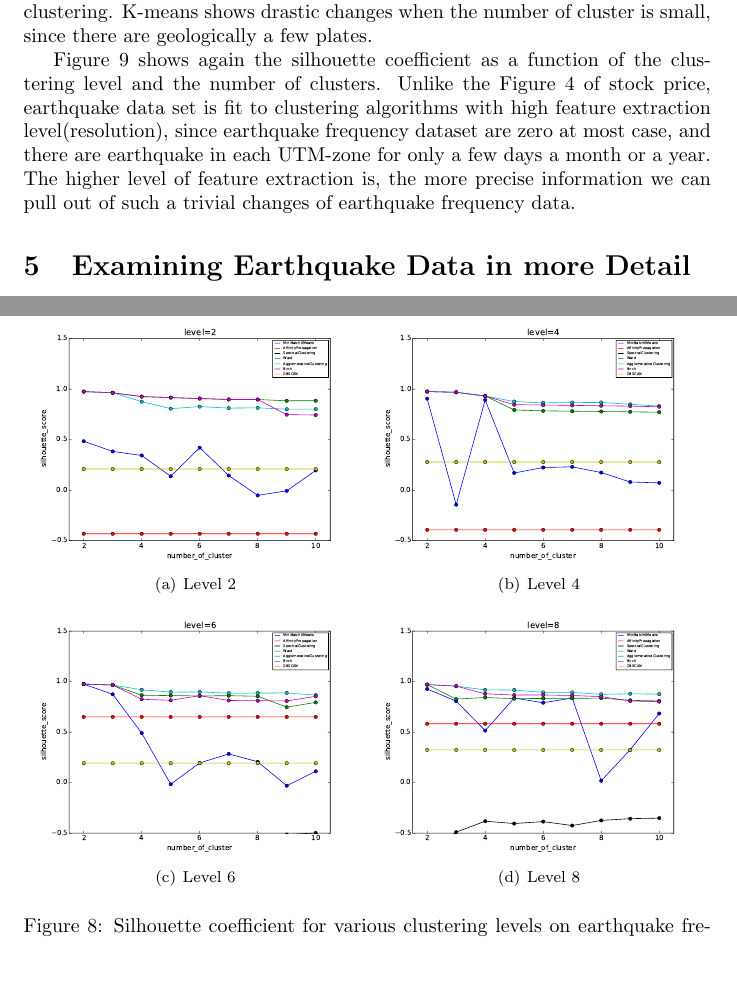
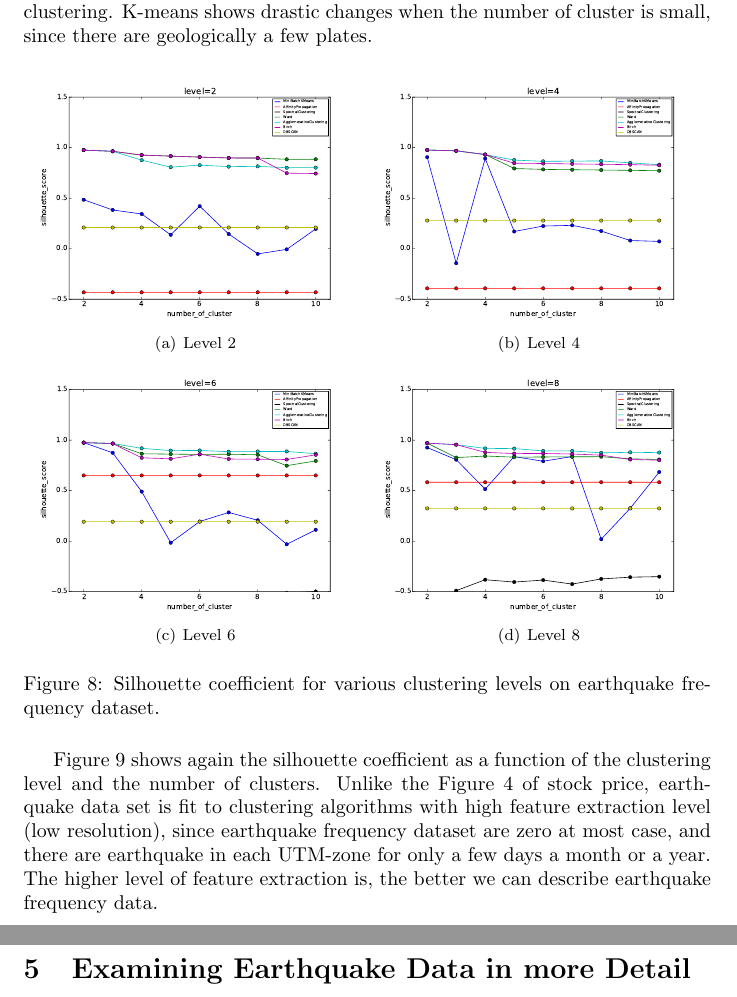
Before and after one commit to SsureyMoon/Ucsc-clustering, a LaTeX document (report/finalreportJune.tex): two parts of pages 9 and 11 of 18 before the commit and two parts of pages 10 and 12 of 17 after it, joined at a grey line, cut so that both start at the same text, the shorter picture padded with empty space. The pictures show the PDF file report/finalreportJune.pdf that the author committed with the source.

Commit message:
Fix graph in the section

```diff
--- a/report/finalreportJune.tex
+++ b/report/finalreportJune.tex
@@ -168,32 +169,29 @@ using feature extraction (resolution) level six, number of clusters seven.}
 Clustering map contains information of not only tectonic plates geology, but also cluster changes over years.
 Figure \ref{Cluster2010vs.2013} shows that clusters in 2010 are migrated in a cluster in 2013. We can assume that earthquake are more related to each other over years by some external causes, such as increasing number of mining on the earth.
 
-\begin{figure}
-\begin{center}
-\subfigure[Year 2010]{\includegraphics[width=0.75\textwidth]{../earthquakedata/output_map_plot/MiniBatchKMeans(year=2010,level=6,number_of_cluster=7).pdf}}
-\subfigure[Year 2013]{\includegraphics[width=0.75\textwidth]{../earthquakedata/output_map_plot/MiniBatchKMeans(year=2013,level=6,number_of_cluster=7).pdf}}
+\begin{figure}[H]
+\centering
+\includegraphics[width=0.99\textwidth]{../earthquakedata/output_map_plot/MiniBatchKMeans(year=2010,2013,level=6,number_of_cluster=7).png}
 \caption{Clustering of earthquake frequency per day in 2010 vs. 2014 with K-mean
 using feature extraction (resolution) level six, number of clusters seven.}
 \label{Cluster2010vs.2013}
-\end{center}
 \end{figure}
 
 Next, we find out what algorithms and parameter setting are fit to earthquake dataset. Figure \ref{silhouette_levels_eq} shows the impact of the clustering level and the number of clusters on the silhouette coefficient. Clustering algorithms are not affected by number of clusters as much as stock price data is affected, except for k-mean clustering. K-means shows drastic changes when the number of cluster is small, since there are geologically a few plates.
 
-\begin{figure}
-\begin{center}
+\begin{figure}[H]
+\centering
 \subfigure[Level 2]{\includegraphics[width=0.49\textwidth]{../earthquakedata/output_plot/silhouette_score_plot_per_number_of_cluster(level=2).pdf}}
 \subfigure[Level 4]{\includegraphics[width=0.49\textwidth]{../earthquakedata/output_plot/silhouette_score_plot_per_number_of_cluster(level=4).pdf}}
 \subfigure[Level 6]{\includegraphics[width=0.49\textwidth]{../earthquakedata/output_plot/silhouette_score_plot_per_number_of_cluster(level=6).pdf}}
 \subfigure[Level 8]{\includegraphics[width=0.49\textwidth]{../earthquakedata/output_plot/silhouette_score_plot_per_number_of_cluster(level=8).pdf}}
 \caption{Silhouette coefficient for various clustering levels on earthquake frequency dataset.} \label{silhouette_levels_eq}
-\end{center}
 \end{figure}
 
-Figure \ref{silhouette_score_eq} shows again the silhouette coefficient as a function of the clustering level and the number of clusters. Unlike the Figure \ref{silhouette_score} of stock price, earthquake data set is fit to clustering algorithms with high feature extraction level(resolution), since earthquake frequency dataset are zero at most case, and there are earthquake in each UTM-zone for only a few days a month or a year. The higher level of feature extraction is, the more precise information we can pull out of such a trivial changes of earthquake frequency data.
+Figure \ref{silhouette_score_eq} shows again the silhouette coefficient as a function of the clustering level and the number of clusters. Unlike the Figure \ref{silhouette_score} of stock price, earthquake data set is fit to clustering algorithms with high feature extraction level (low resolution), since earthquake frequency dataset are zero at most case, and there are earthquake in each UTM-zone for only a few days a month or a year. The higher level of feature extraction is, the better we can describe earthquake frequency data.
 
-\begin{figure}
-\begin{center}
+\begin{figure}[H]
+\centering
 \subfigure[Two clusters]{\includegraphics[width=0.49\textwidth]{../earthquakedata/output_plot/silhouette_score_plot_per_level_(clusters=2).pdf}}
 \subfigure[Three clusters]{\includegraphics[width=0.49\textwidth]{../earthquakedata/output_plot/silhouette_score_plot_per_level_(clusters=3).pdf}}
 \subfigure[Four clusters]{\includegraphics[width=0.49\textwidth]{../earthquakedata/output_plot/silhouette_score_plot_per_level_(clusters=4).pdf}}
```
Also changed, not shown: earthquakedata/output_map_plot/MiniBatchKMeans(year=2010,2013,level=6,number_of_cluster=7).png (added), report/finalreportJune.pdf, report/finalreportJune.tex (4 more changed lines).
